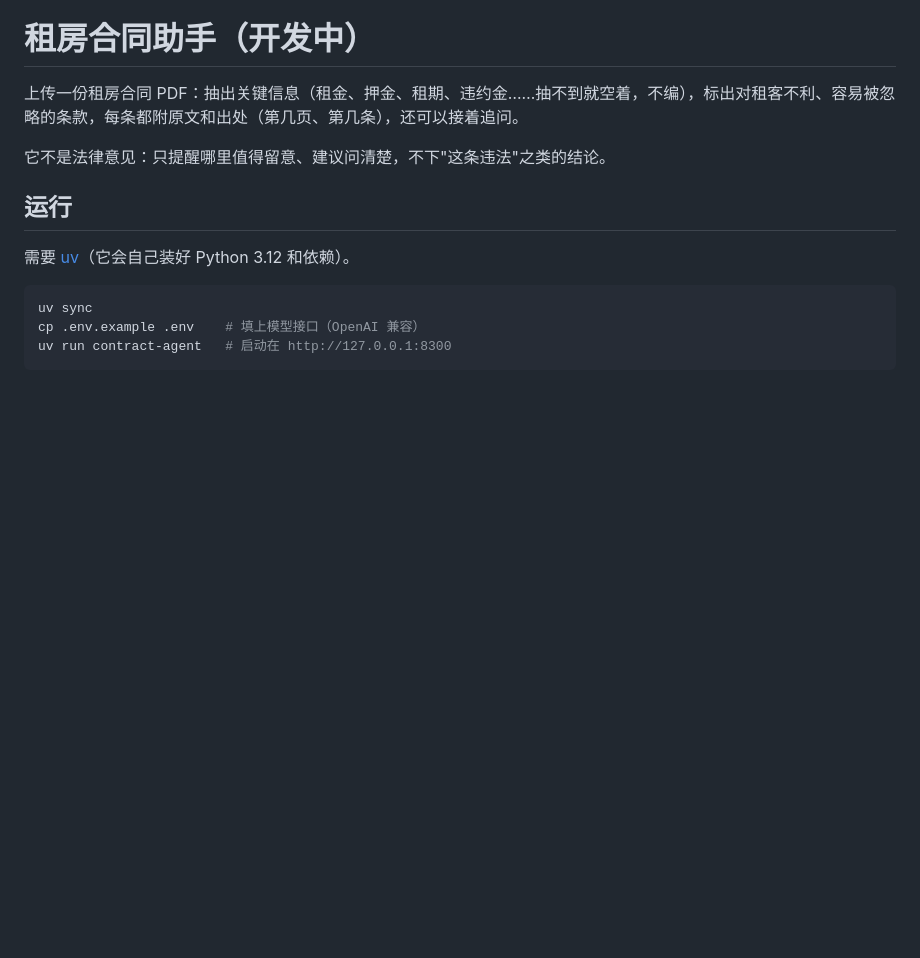
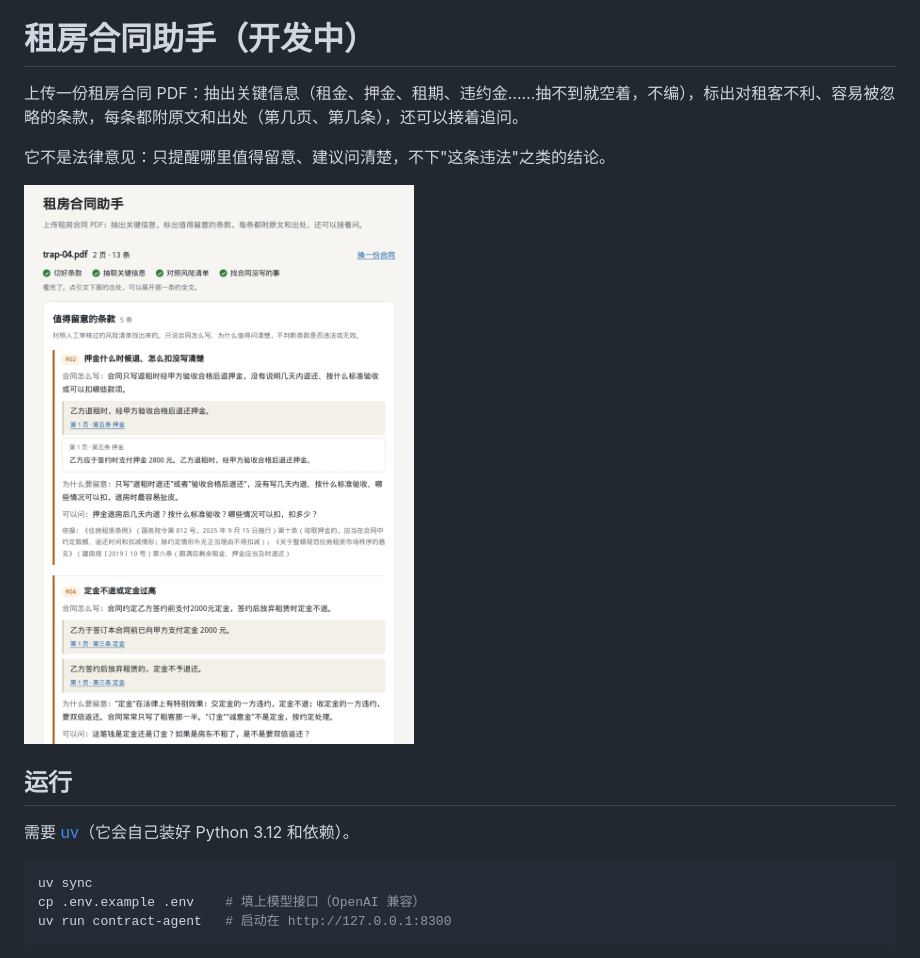
Before and after one commit to LLL88-A11Y/contract-agent, a Markdown page: README.md, the part around the change. Drawn GitHub-style; pictures changed too: docs/screenshot.png (added); blank space fills up the shorter version.

Commit message:
README 加一张页面截图
Co-Authored-By: Claude Opus 5.5 <noreply@anthropic.com>

```diff
--- a/README.md
+++ b/README.md
@@ -3,6 +3,8 @@
 上传一份租房合同 PDF：抽出关键信息（租金、押金、租期、违约金……抽不到就空着，不编），标出对租客不利、容易被忽略的条款，每条都附原文和出处（第几页、第几条），还可以接着追问。
 
 它不是法律意见：只提醒哪里值得留意、建议问清楚，不下"这条违法"之类的结论。
+
+![上传合同后的页面：值得留意的条款，每条附原文和出处，点出处展开整条原文](docs/screenshot.png)
 
 ## 运行
 
```
